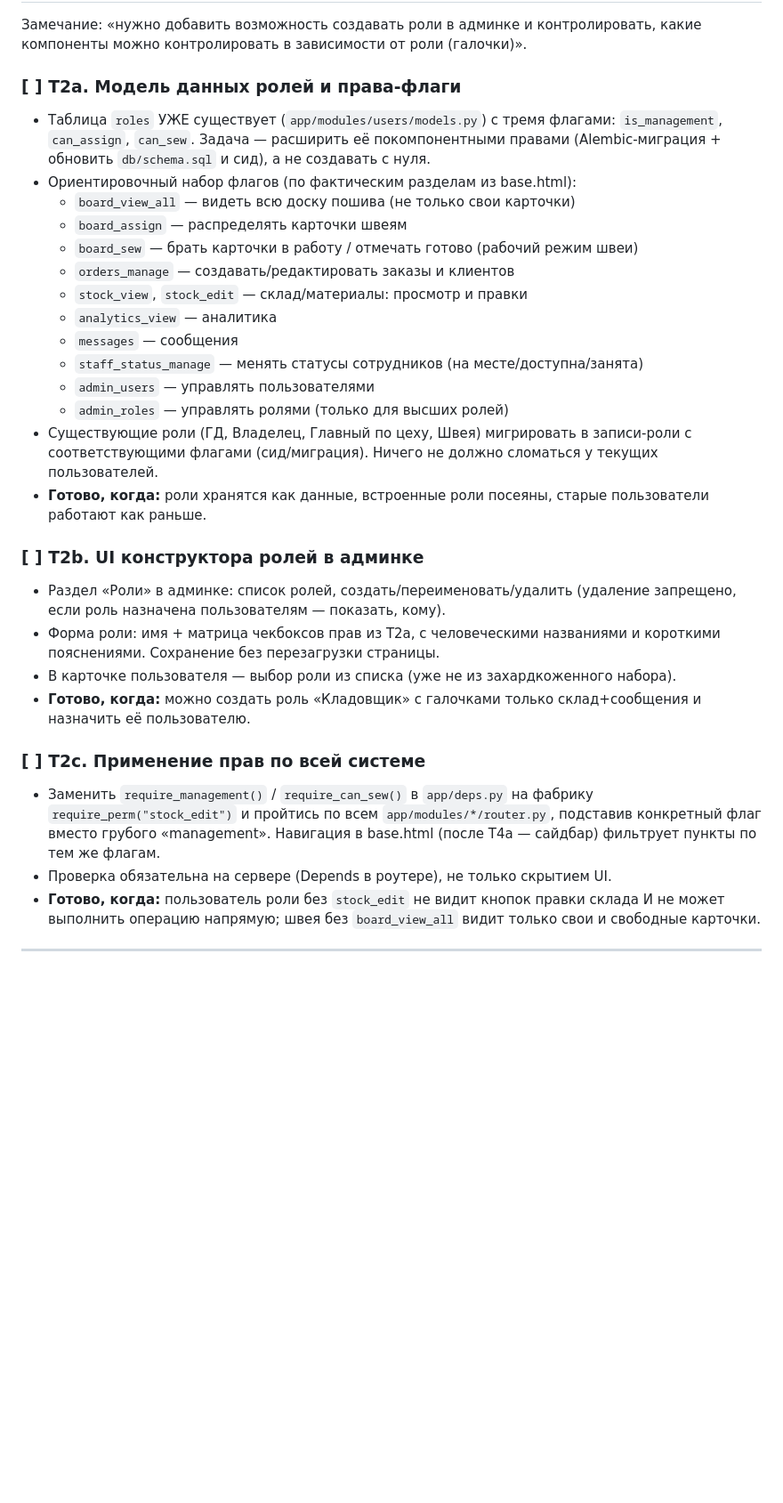
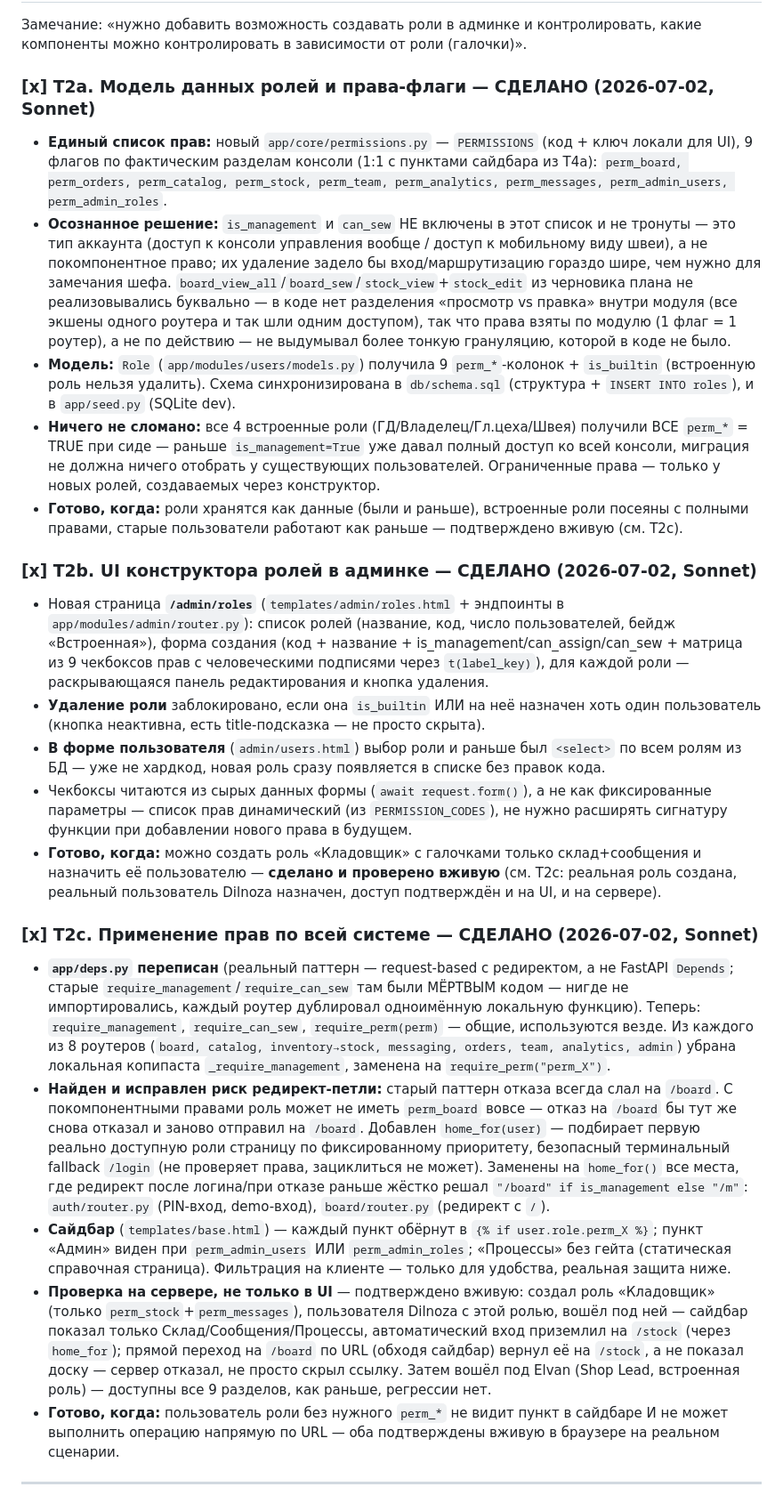
Before and after one commit to Addyzim/selezza-process-map, a Markdown page: ERP_ACTION_PLAN.md, the part around one of its changes. Shown at 89% size. Drawn GitHub-style; blank space fills up the shorter version.

Commit message:
Mark Фаза 2 (role constructor RBAC) done in the task plan
Phase 2 (T2a-c) implemented and verified in selezza-atelier: permission-flag
model, /admin/roles constructor UI, and server-side enforcement everywhere.

```diff
--- a/ERP_ACTION_PLAN.md
+++ b/ERP_ACTION_PLAN.md
@@ -64,44 +64,71 @@ i18n через `locales/{tr,ru,en}.json` (**турецкий — язык по
 Замечание: «нужно добавить возможность создавать роли в админке и контролировать,
 какие компоненты можно контролировать в зависимости от роли (галочки)».
 
-### [ ] T2a. Модель данных ролей и права-флаги
-- Таблица `roles` УЖЕ существует (`app/modules/users/models.py`) с тремя флагами:
-  `is_management`, `can_assign`, `can_sew`. Задача — расширить её покомпонентными правами
-  (Alembic-миграция + обновить `db/schema.sql` и сид), а не создавать с нуля.
-- Ориентировочный набор флагов (по фактическим разделам из base.html):
-  - `board_view_all` — видеть всю доску пошива (не только свои карточки)
-  - `board_assign` — распределять карточки швеям
-  - `board_sew` — брать карточки в работу / отмечать готово (рабочий режим швеи)
-  - `orders_manage` — создавать/редактировать заказы и клиентов
-  - `stock_view`, `stock_edit` — склад/материалы: просмотр и правки
-  - `analytics_view` — аналитика
-  - `messages` — сообщения
-  - `staff_status_manage` — менять статусы сотрудников (на месте/доступна/занята)
-  - `admin_users` — управлять пользователями
-  - `admin_roles` — управлять ролями (только для высших ролей)
-- Существующие роли (ГД, Владелец, Главный по цеху, Швея) мигрировать в записи-роли
-  с соответствующими флагами (сид/миграция). Ничего не должно сломаться у текущих пользователей.
-- **Готово, когда:** роли хранятся как данные, встроенные роли посеяны, старые пользователи
-  работают как раньше.
+### [x] T2a. Модель данных ролей и права-флаги — СДЕЛАНО (2026-07-02, Sonnet)
+- **Единый список прав:** новый `app/core/permissions.py` — `PERMISSIONS` (код + ключ локали
+  для UI), 9 флагов по фактическим разделам консоли (1:1 с пунктами сайдбара из T4a):
+  `perm_board, perm_orders, perm_catalog, perm_stock, perm_team, perm_analytics, perm_messages,
+  perm_admin_users, perm_admin_roles`.
+- **Осознанное решение:** `is_management` и `can_sew` НЕ включены в этот список и не тронуты —
+  это тип аккаунта (доступ к консоли управления вообще / доступ к мобильному виду швеи), а не
+  покомпонентное право; их удаление задело бы вход/маршрутизацию гораздо шире, чем нужно для
+  замечания шефа. `board_view_all`/`board_sew`/`stock_view`+`stock_edit` из черновика плана не
+  реализовывались буквально — в коде нет разделения «просмотр vs правка» внутри модуля (все
+  экшены одного роутера и так шли одним доступом), так что права взяты по модулю (1 флаг = 1
+  роутер), а не по действию — не выдумывал более тонкую грануляцию, которой в коде не было.
+- **Модель:** `Role` (`app/modules/users/models.py`) получила 9 `perm_*`-колонок + `is_builtin`
+  (встроенную роль нельзя удалить). Схема синхронизирована в `db/schema.sql`
+  (структура + `INSERT INTO roles`), и в `app/seed.py` (SQLite dev).
+- **Ничего не сломано:** все 4 встроенные роли (ГД/Владелец/Гл.цеха/Швея) получили ВСЕ `perm_*`
+  = TRUE при сиде — раньше `is_management=True` уже давал полный доступ ко всей консоли, миграция
+  не должна ничего отобрать у существующих пользователей. Ограниченные права — только у новых
+  ролей, создаваемых через конструктор.
+- **Готово, когда:** роли хранятся как данные (были и раньше), встроенные роли посеяны с полными
+  правами, старые пользователи работают как раньше — подтверждено вживую (см. T2c).
 
-### [ ] T2b. UI конструктора ролей в админке
-- Раздел «Роли» в админке: список ролей, создать/переименовать/удалить (удаление запрещено,
-  если роль назначена пользователям — показать, кому).
-- Форма роли: имя + матрица чекбоксов прав из T2a, с человеческими названиями и короткими
-  пояснениями. Сохранение без перезагрузки страницы.
-- В карточке пользователя — выбор роли из списка (уже не из захардкоженного набора).
-- **Готово, когда:** можно создать роль «Кладовщик» с галочками только склад+сообщения
-  и назначить её пользователю.
+### [x] T2b. UI конструктора ролей в админке — СДЕЛАНО (2026-07-02, Sonnet)
+- Новая страница **`/admin/roles`** (`templates/admin/roles.html` + эндпоинты в
+  `app/modules/admin/router.py`): список ролей (название, код, число пользователей,
+  бейдж «Встроенная»), форма создания (код + название + is_management/can_assign/can_sew +
+  матрица из 9 чекбоксов прав с человеческими подписями через `t(label_key)`), для каждой
+  роли — раскрывающаяся панель редактирования и кнопка удаления.
+- **Удаление роли** заблокировано, если она `is_builtin` ИЛИ на неё назначен хоть один
+  пользователь (кнопка неактивна, есть title-подсказка — не просто скрыта).
+- **В форме пользователя** (`admin/users.html`) выбор роли и раньше был `<select>` по всем
+  ролям из БД — уже не хардкод, новая роль сразу появляется в списке без правок кода.
+- Чекбоксы читаются из сырых данных формы (`await request.form()`), а не как фиксированные
+  параметры — список прав динамический (из `PERMISSION_CODES`), не нужно расширять сигнатуру
+  функции при добавлении нового права в будущем.
+- **Готово, когда:** можно создать роль «Кладовщик» с галочками только склад+сообщения и
+  назначить её пользователю — **сделано и проверено вживую** (см. T2c: реальная роль создана,
+  реальный пользователь Dilnoza назначен, доступ подтверждён и на UI, и на сервере).
 
-### [ ] T2c. Применение прав по всей системе
-- Заменить `require_management()` / `require_can_sew()` в `app/deps.py` на фабрику
-  `require_perm("stock_edit")` и пройтись по всем `app/modules/*/router.py`, подставив
-  конкретный флаг вместо грубого «management». Навигация в base.html (после T4a — сайдбар)
-  фильтрует пункты по тем же флагам.
-- Проверка обязательна на сервере (Depends в роутере), не только скрытием UI.
-- **Готово, когда:** пользователь роли без `stock_edit` не видит кнопок правки склада
-  И не может выполнить операцию напрямую; швея без `board_view_all` видит только свои
-  и свободные карточки.
+### [x] T2c. Применение прав по всей системе — СДЕЛАНО (2026-07-02, Sonnet)
+- **`app/deps.py` переписан** (реальный паттерн — request-based с редиректом, а не FastAPI
+  `Depends`; старые `require_management`/`require_can_sew` там были МЁРТВЫМ кодом — нигде не
+  импортировались, каждый роутер дублировал одноимённую локальную функцию). Теперь:
+  `require_management`, `require_can_sew`, `require_perm(perm)` — общие, используются везде.
+  Из каждого из 8 роутеров (`board, catalog, inventory→stock, messaging, orders, team, analytics,
+  admin`) убрана локальная копипаста `_require_management`, заменена на `require_perm("perm_X")`.
+- **Найден и исправлен риск редирект-петли:** старый паттерн отказа всегда слал на `/board`.
+  С покомпонентными правами роль может не иметь `perm_board` вовсе — отказ на `/board` бы тут же
+  снова отказал и заново отправил на `/board`. Добавлен `home_for(user)` — подбирает первую
+  реально доступную роли страницу по фиксированному приоритету, безопасный терминальный fallback
+  `/login` (не проверяет права, зациклиться не может). Заменены на `home_for()` все места, где
+  редирект после логина/при отказе раньше жёстко решал `"/board" if is_management else "/m"`:
+  `auth/router.py` (PIN-вход, demo-вход), `board/router.py` (редирект с `/`).
+- **Сайдбар** (`templates/base.html`) — каждый пункт обёрнут в `{% if user.role.perm_X %}`;
+  пункт «Админ» виден при `perm_admin_users` ИЛИ `perm_admin_roles`; «Процессы» без гейта
+  (статическая справочная страница). Фильтрация на клиенте — только для удобства, реальная
+  защита ниже.
+- **Проверка на сервере, не только в UI** — подтверждено вживую: создал роль «Кладовщик»
+  (только `perm_stock`+`perm_messages`), пользователя Dilnoza с этой ролью, вошёл под ней —
+  сайдбар показал только Склад/Сообщения/Процессы, автоматический вход приземлил на `/stock`
+  (через `home_for`); прямой переход на `/board` по URL (обходя сайдбар) вернул её на `/stock`,
+  а не показал доску — сервер отказал, не просто скрыл ссылку. Затем вошёл под Elvan (Shop Lead,
+  встроенная роль) — доступны все 9 разделов, как раньше, регрессии нет.
+- **Готово, когда:** пользователь роли без нужного `perm_*` не видит пункт в сайдбаре И не может
+  выполнить операцию напрямую по URL — оба подтверждены вживую в браузере на реальном сценарии.
 
 ---
 
```
Also changed, not shown: other parts of ERP_ACTION_PLAN.md (+2 -4 lines).
